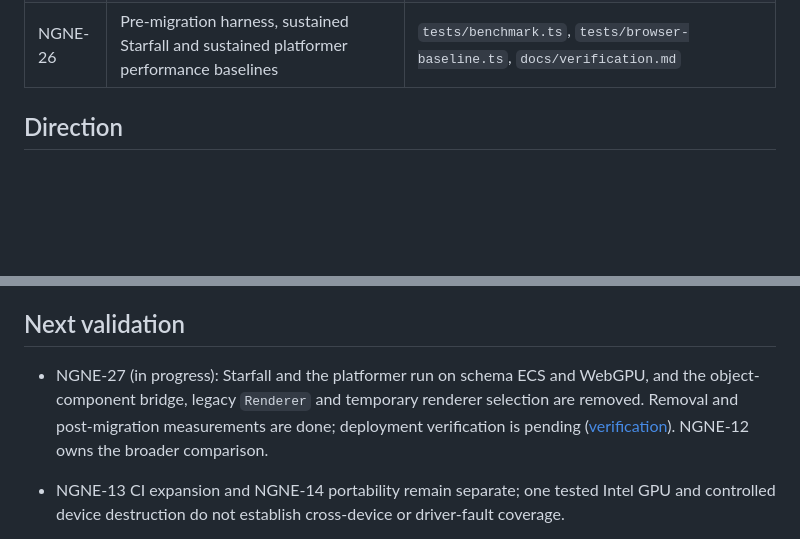
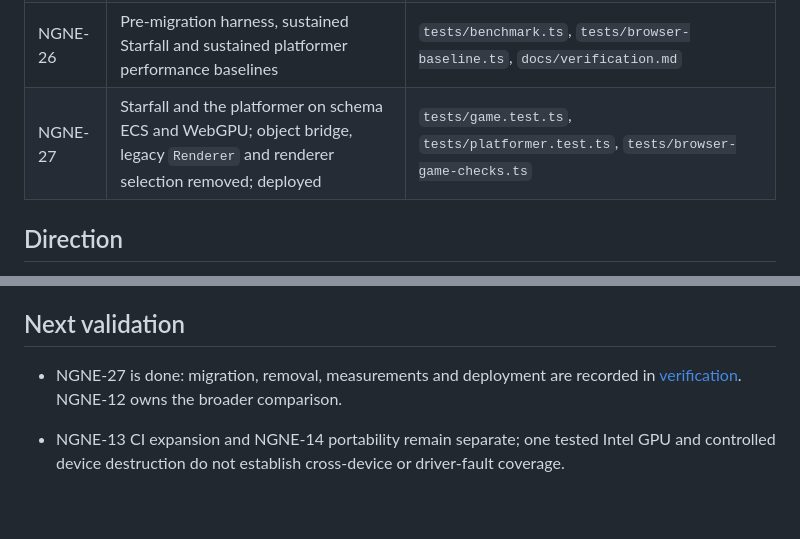
Before and after one commit to that-webdev-dude/ngne, a Markdown page: docs/roadmap.md, 2 parts joined by grey strips. Rendered like a GitHub page; blank space fills up the shorter version.

```diff
--- a/docs/roadmap.md
+++ b/docs/roadmap.md
@@ -26,6 +26,7 @@ NGNE 0.1 is an early engine baseline with a playable showcase. The public API ma
 | NGNE-15 | Two-level platformer: tile collision, checkpoints, death remounts, pause and progression; deterministic authored-level walkthrough | `tests/platformer.test.ts`                                                            |
 | NGNE-20 | Schema-defined typed-array SoA ECS with a temporary legacy bridge through NGNE-27                                                  | `tests/ecs-soa.test.ts`, `tests/api-misuse.ts`, `tests/benchmark.ts`, visible hello   |
 | NGNE-26 | Pre-migration harness, sustained Starfall and sustained platformer performance baselines                                           | `tests/benchmark.ts`, `tests/browser-baseline.ts`, `docs/verification.md`             |
+| NGNE-27 | Starfall and the platformer on schema ECS and WebGPU; object bridge, legacy `Renderer` and renderer selection removed; deployed    | `tests/game.test.ts`, `tests/platformer.test.ts`, `tests/browser-game-checks.ts`      |
 
 ## Direction
 
@@ -34,10 +35,8 @@ NGNE 0.1 is an early engine baseline with a playable showcase. The public API ma
 
 ## Next validation
 
-- NGNE-27 (in progress): Starfall and the platformer run on schema ECS and WebGPU, and the
-  object-component bridge, legacy `Renderer` and temporary renderer selection are removed.
-  Removal and post-migration measurements are done; deployment verification is pending
-  ([verification](verification.md#ngne-27--13-september-2026)). NGNE-12 owns the broader comparison.
+- NGNE-27 is done: migration, removal, measurements and deployment are recorded in
+  [verification](verification.md#ngne-27--13-september-2026). NGNE-12 owns the broader comparison.
 - NGNE-13 CI expansion and NGNE-14 portability remain separate; one tested Intel GPU
   and controlled device destruction do not establish cross-device or driver-fault coverage.
 
```
Also changed, not shown: docs/verification.md (+23 -5 lines).
